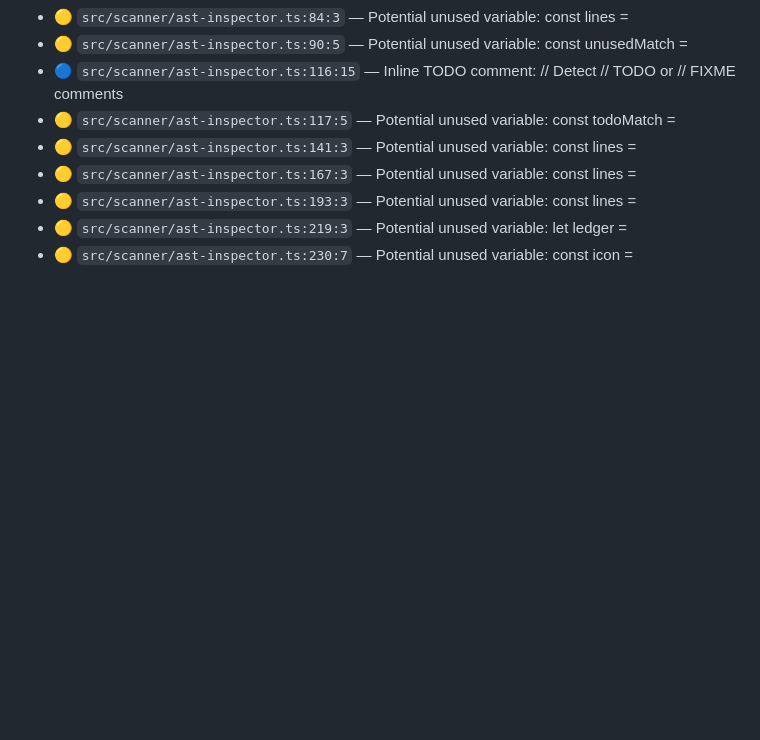
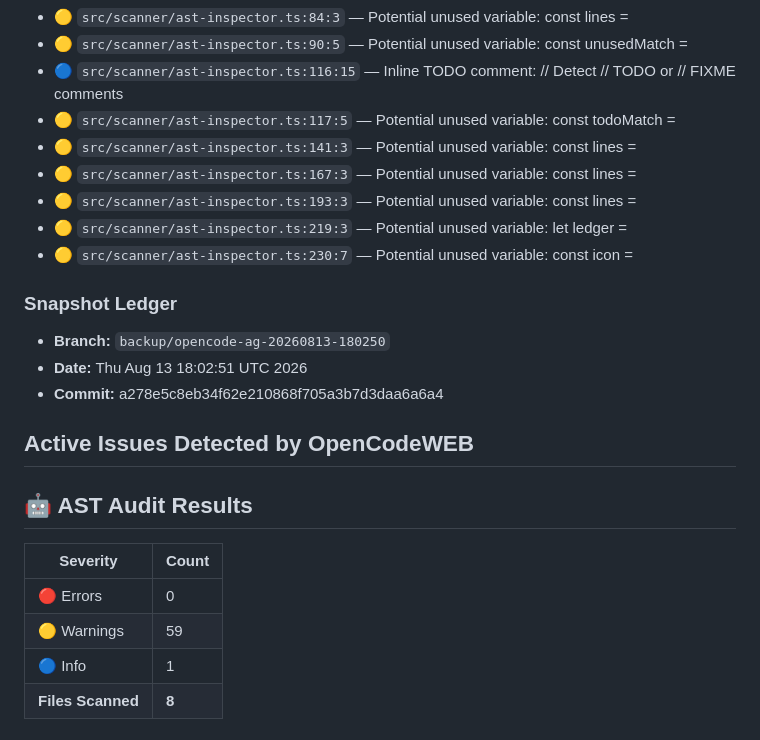
Before and after one commit to OpenCodeWEB/AG, a Markdown page: OpenCodeWEBsPRD/ToDo.md, the part around one of its changes. Rendered like a GitHub page; blank space fills up the shorter version.

```diff
--- a/OpenCodeWEBsPRD/ToDo.md
+++ b/OpenCodeWEBsPRD/ToDo.md
@@ -1344,3 +1344,22 @@
 - 🟡 `src/scanner/ast-inspector.ts:193:3` — Potential unused variable: const lines =
 - 🟡 `src/scanner/ast-inspector.ts:219:3` — Potential unused variable: let ledger =
 - 🟡 `src/scanner/ast-inspector.ts:230:7` — Potential unused variable: const icon =
+
+
+
+### Snapshot Ledger
+- **Branch:** `backup/opencode-ag-20260813-180250`
+- **Date:** Thu Aug 13 18:02:51 UTC 2026
+- **Commit:** a278e5c8eb34f62e210868f705a3b7d3daa6a6a4
+
+## Active Issues Detected by OpenCodeWEB
+
+## 🤖 AST Audit Results
+
+| Severity | Count |
+|----------|-------|
+| 🔴 Errors | 0 |
+| 🟡 Warnings | 59 |
+| 🔵 Info | 1 |
+| **Files Scanned** | **8** |
+
```
Also changed, not shown: other parts of OpenCodeWEBsPRD/ToDo.md (+62 -0 lines).
